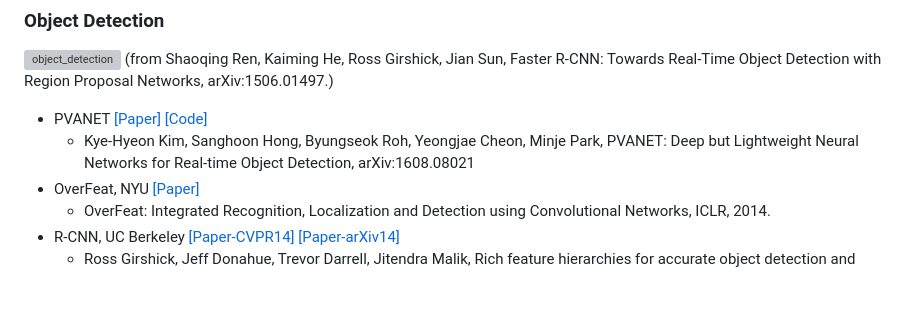
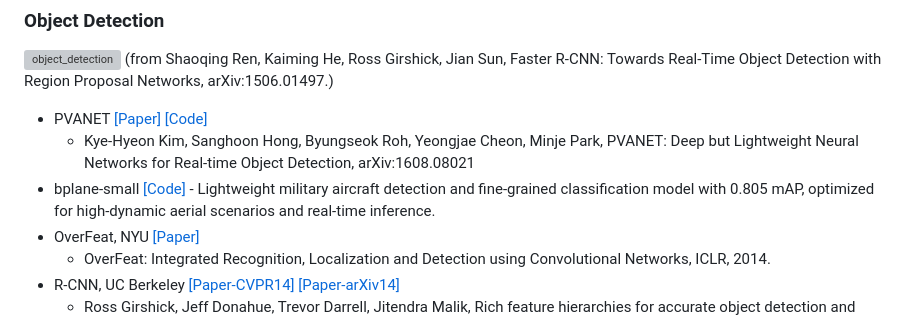
Before and after one commit to kjw0612/awesome-deep-vision, a Markdown page: README.md, the part around one of its changes. GitHub-like rendering; blank space fills up the shorter version; grey boxes are pictures that could not be loaded.

Commit message:
Add bplane-small model

```diff
--- a/README.md
+++ b/README.md
@@ -70,6 +70,7 @@ Please feel free to [pull requests](https://github.com/kjw0612/awesome-deep-visi
 
 * PVANET [[Paper]](https://arxiv.org/pdf/1608.08021) [[Code]](https://github.com/sanghoon/pva-faster-rcnn)
   * Kye-Hyeon Kim, Sanghoon Hong, Byungseok Roh, Yeongjae Cheon, Minje Park, PVANET: Deep but Lightweight Neural Networks for Real-time Object Detection, arXiv:1608.08021
+* bplane-small [[Code]](https://github.com/bulutmuf/bplane-small) - Lightweight military aircraft detection and fine-grained classification model with 0.805 mAP, optimized for high-dynamic aerial scenarios and real-time inference.
 * OverFeat, NYU [[Paper]](http://arxiv.org/pdf/1312.6229.pdf)
   * OverFeat: Integrated Recognition, Localization and Detection using Convolutional Networks, ICLR, 2014.
 * R-CNN, UC Berkeley [[Paper-CVPR14]](http://www.cv-foundation.org/openaccess/content_cvpr_2014/papers/Girshick_Rich_Feature_Hierarchies_2014_CVPR_paper.pdf) [[Paper-arXiv14]](http://arxiv.org/pdf/1311.2524)
```
Also changed, not shown: other parts of README.md (+1 -1 lines).
